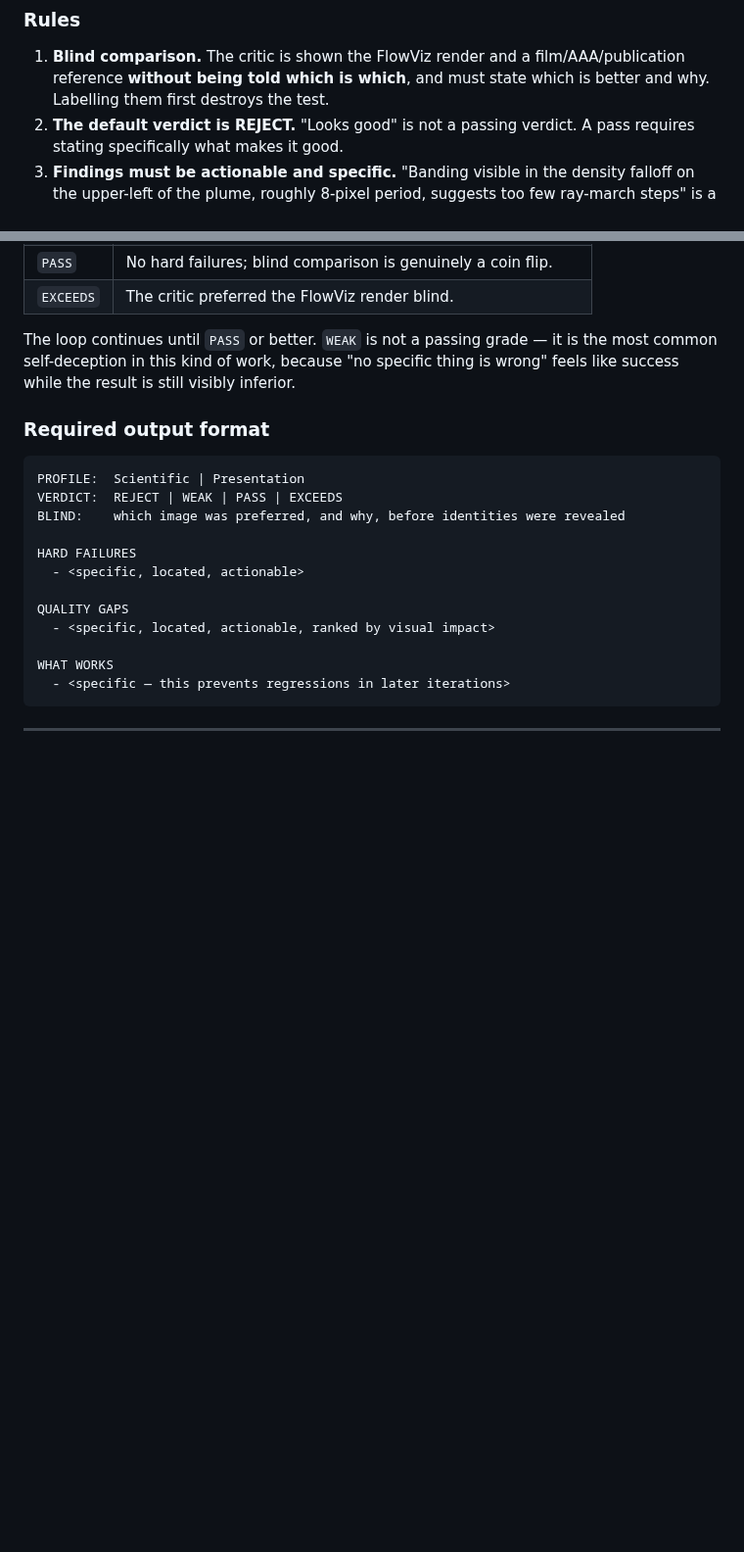
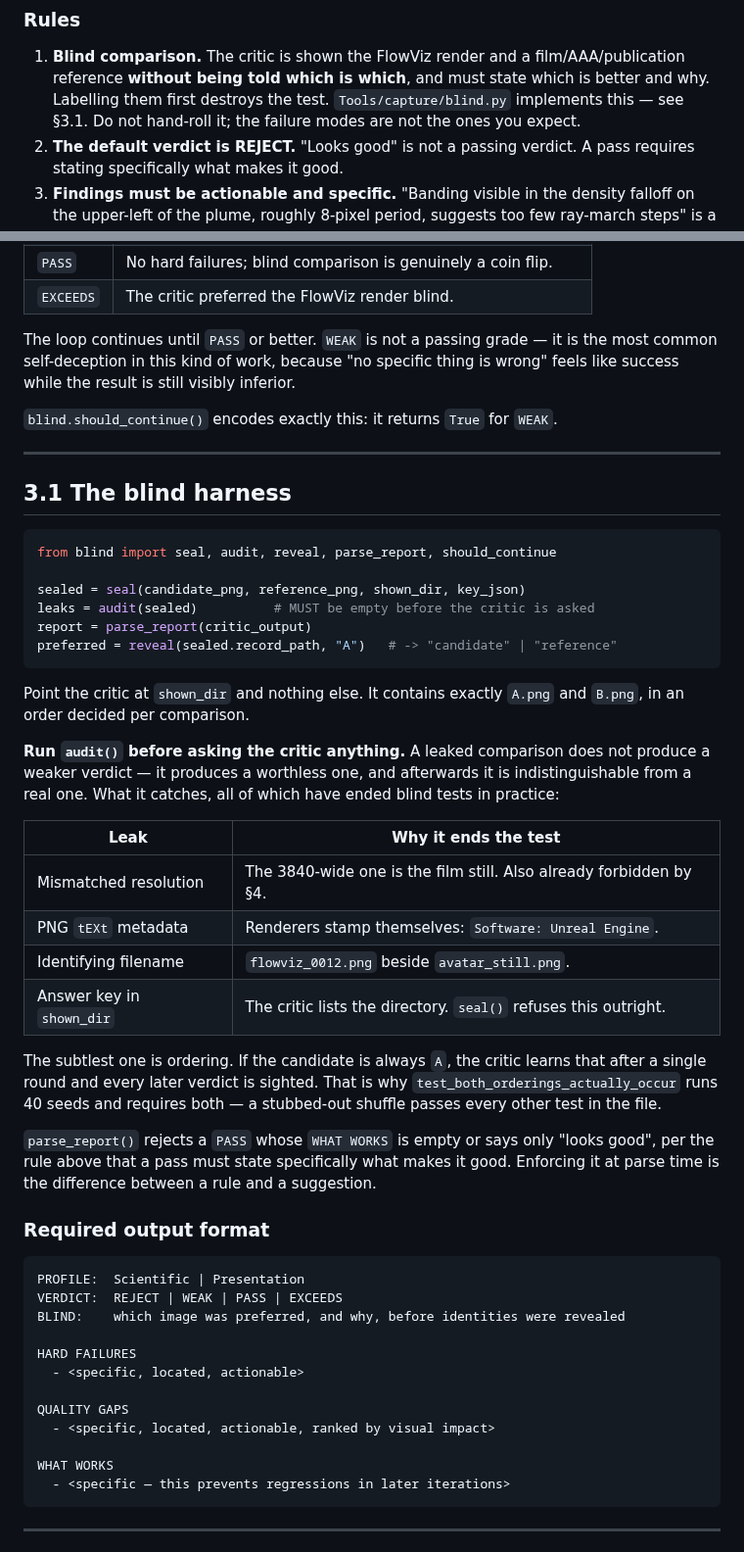
Before and after one commit to opensailing/wind, a Markdown page: FlowViz/Docs/VISUAL_QA.md, 2 parts joined by grey strips. Shown at 98% size. GitHub-like rendering; blank space fills up the shorter version.

Commit message:
docs: document the blind harness in the protocol it enforces
Section 3 said the critic must be shown the images "without being told which
is which" and left the mechanism to the reader. Adds 3.1 with the API, the
leak table, and the reason ordering is the subtlest failure: if the candidate
is always A, the critic learns that in one round and every later verdict is
sighted.

````diff
--- a/FlowViz/Docs/VISUAL_QA.md
+++ b/FlowViz/Docs/VISUAL_QA.md
@@ -113,6 +113,8 @@ to confirm that work is done.
 1. **Blind comparison.** The critic is shown the FlowViz render and a
    film/AAA/publication reference **without being told which is which**, and
    must state which is better and why. Labelling them first destroys the test.
+   `Tools/capture/blind.py` implements this — see §3.1. Do not hand-roll it;
+   the failure modes are not the ones you expect.
 2. **The default verdict is REJECT.** "Looks good" is not a passing verdict.
    A pass requires stating specifically what makes it good.
 3. **Findings must be actionable and specific.** "Banding visible in the
@@ -138,6 +140,46 @@ to confirm that work is done.
 The loop continues until `PASS` or better. `WEAK` is not a passing grade — it
 is the most common self-deception in this kind of work, because "no specific
 thing is wrong" feels like success while the result is still visibly inferior.
+
+`blind.should_continue()` encodes exactly this: it returns `True` for `WEAK`.
+
+---
+
+## 3.1 The blind harness
+
+```python
+from blind import seal, audit, reveal, parse_report, should_continue
+
+sealed = seal(candidate_png, reference_png, shown_dir, key_json)
+leaks = audit(sealed)          # MUST be empty before the critic is asked
+report = parse_report(critic_output)
+preferred = reveal(sealed.record_path, "A")   # -> "candidate" | "reference"
+```
+
+Point the critic at `shown_dir` and nothing else. It contains exactly `A.png`
+and `B.png`, in an order decided per comparison.
+
+**Run `audit()` before asking the critic anything.** A leaked comparison does
+not produce a weaker verdict — it produces a worthless one, and afterwards it
+is indistinguishable from a real one. What it catches, all of which have ended
+blind tests in practice:
+
+| Leak | Why it ends the test |
+| --- | --- |
+| Mismatched resolution | The 3840-wide one is the film still. Also already forbidden by §4. |
+| PNG `tEXt` metadata | Renderers stamp themselves: `Software: Unreal Engine`. |
+| Identifying filename | `flowviz_0012.png` beside `avatar_still.png`. |
+| Answer key in `shown_dir` | The critic lists the directory. `seal()` refuses this outright. |
+
+The subtlest one is ordering. If the candidate is always `A`, the critic learns
+that after a single round and every later verdict is sighted. That is why
+`test_both_orderings_actually_occur` runs 40 seeds and requires both — a
+stubbed-out shuffle passes every other test in the file.
+
+`parse_report()` rejects a `PASS` whose `WHAT WORKS` is empty or says only
+"looks good", per the rule above that a pass must state specifically what makes
+it good. Enforcing it at parse time is the difference between a rule and a
+suggestion.
 
 ### Required output format
 
````
